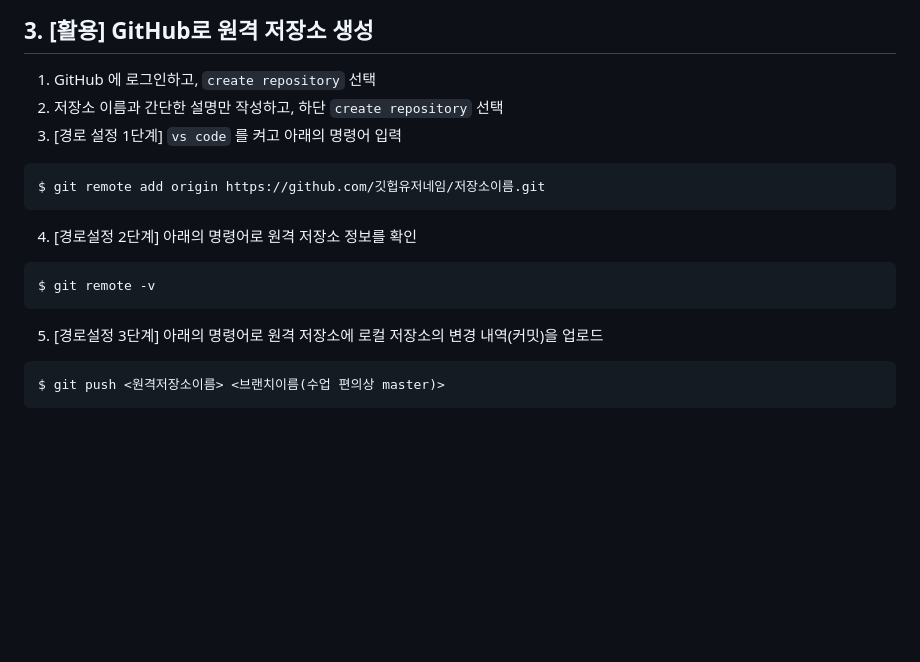
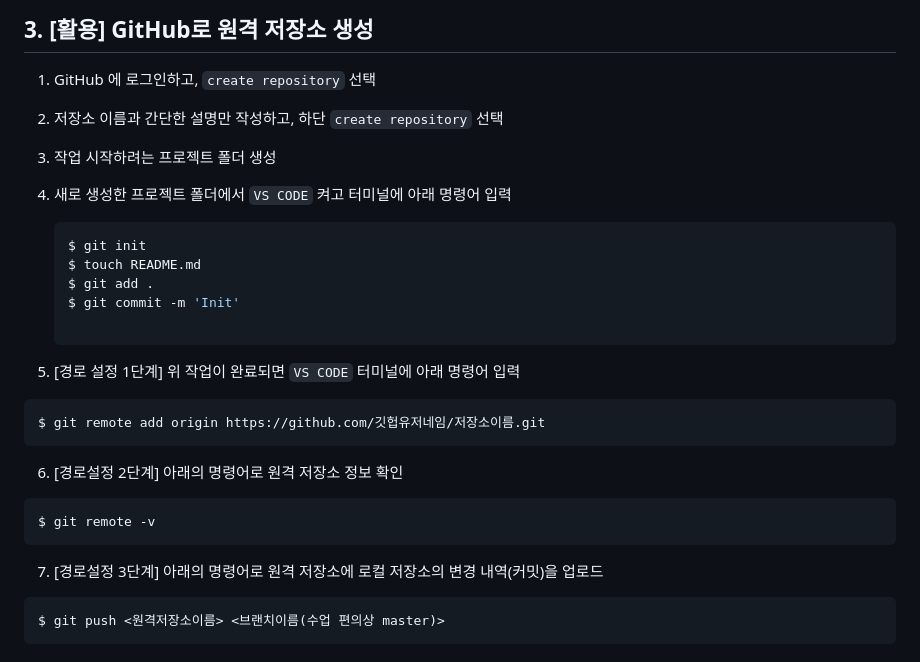
Before and after one commit to code-sum/TIL, a Markdown page: notes/remote_repo.md, the part around the change. GitHub-like rendering; blank space fills up the shorter version.

Commit message:
[GitHub] 원격저장소 활용법 내용 수정

````diff
--- a/notes/remote_repo.md
+++ b/notes/remote_repo.md
@@ -32,20 +32,32 @@ $ git pull
 ## 3. [활용] GitHub로 원격 저장소 생성
 
 1. GitHub 에 로그인하고, `create repository` 선택
+
 2. 저장소 이름과 간단한 설명만 작성하고, 하단 `create repository` 선택
-3. [경로 설정 1단계] `vs code` 를 켜고 아래의 명령어 입력
+
+3. 작업 시작하려는 프로젝트 폴더 생성
+
+4. 새로 생성한 프로젝트 폴더에서 `VS CODE` 켜고 터미널에 아래 명령어 입력
+
+   ```bash
+   $ git init
+   $ touch README.md
+   $ git add .
+   $ git commit -m 'Init'
+
+5. [경로 설정 1단계] 위 작업이 완료되면 `VS CODE`  터미널에 아래 명령어 입력
 
 ```bash
 $ git remote add origin https://github.com/깃헙유저네임/저장소이름.git
 ```
 
-4. [경로설정 2단계] 아래의 명령어로 원격 저장소 정보를 확인
+6. [경로설정 2단계] 아래의 명령어로 원격 저장소 정보 확인
 
 ```bash
 $ git remote -v
 ```
 
-5. [경로설정 3단계] 아래의 명령어로 원격 저장소에 로컬 저장소의 변경 내역(커밋)을 업로드
+7. [경로설정 3단계] 아래의 명령어로 원격 저장소에 로컬 저장소의 변경 내역(커밋)을 업로드
 
 ```bash
 $ git push <원격저장소이름> <브랜치이름(수업 편의상 master)>
````
